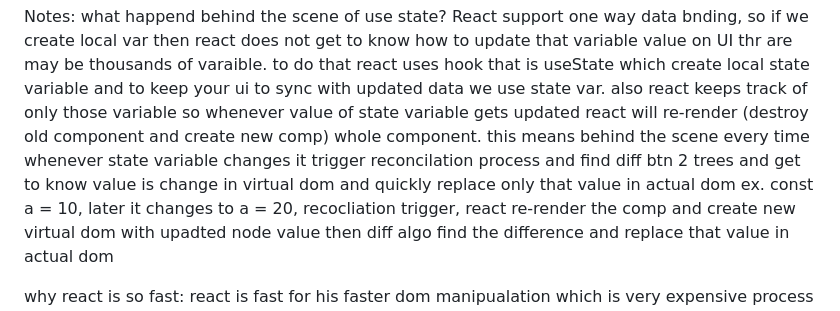
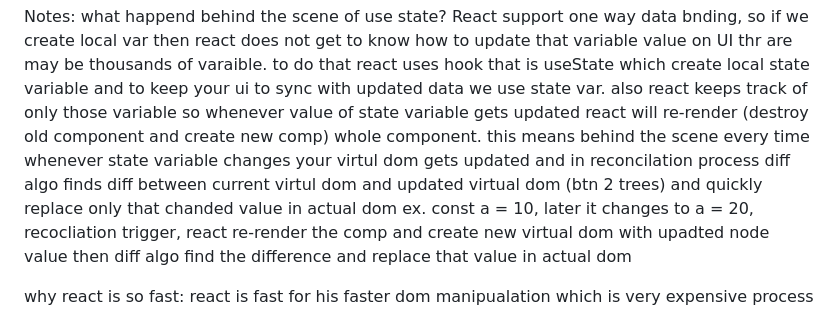
Before and after one commit to yoginikokare/Namste-React, a Markdown page: Assignments/Assignment 05 - Lets get hooked/Assignment 05 - Lets get hooked.md, the part around the change. GitHub-like rendering.

```diff
--- a/Assignments/Assignment 05 - Lets get hooked/Assignment 05 - Lets get hooked.md
+++ b/Assignments/Assignment 05 - Lets get hooked/Assignment 05 - Lets get hooked.md
@@ -42,7 +42,7 @@ this hook trigger reconciliation behind the scene so whenever state variable upd
 Notes:
 what happend behind the scene of use state?
 React support one way data bnding, so if we create local var then react does not get to know how to update that variable value on UI thr are may be thousands of varaible. to do that react uses hook that is useState which create local state variable and to keep your ui to sync with updated data we use state var. also react keeps track of only those variable so whenever value of state variable gets updated react will re-render (destroy old component and create new comp) whole component.
-this means behind the scene every time whenever state variable changes it trigger reconcilation process and find diff btn 2 trees and get to know value is change in virtual dom and quickly replace only that value in actual dom
+this means behind the scene every time whenever state variable changes your virtul dom gets updated and in reconcilation process diff algo finds diff between current virtul dom and updated virtual dom (btn 2 trees) and quickly replace only that chanded value in actual dom
 ex. const a = 10, later it changes to a = 20, recocliation trigger, react re-render the comp and create new virtual dom with upadted node value then diff algo find the difference and replace that value in actual dom
 
 why react is so fast:
```
